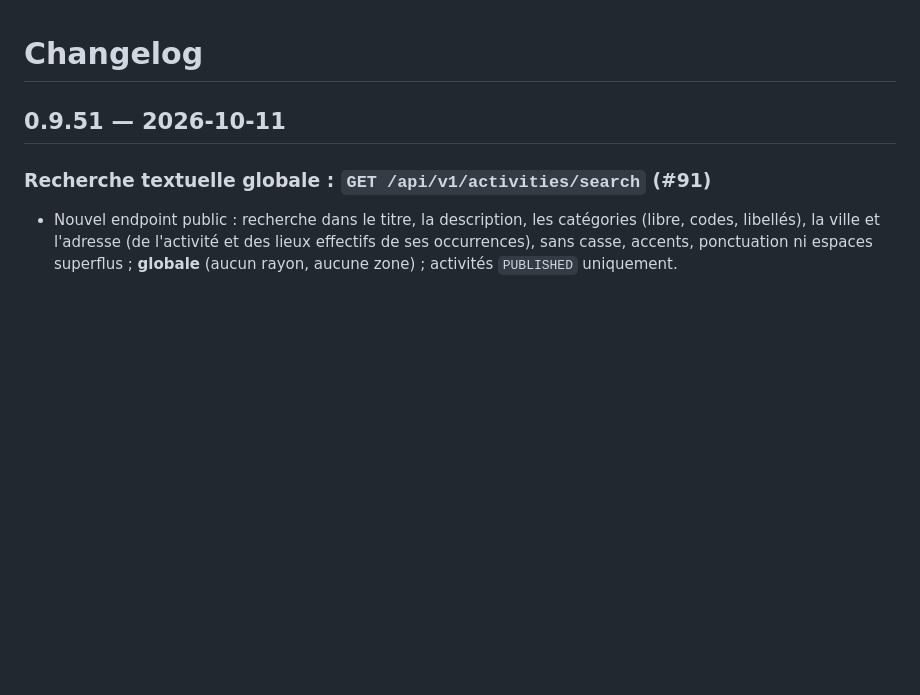
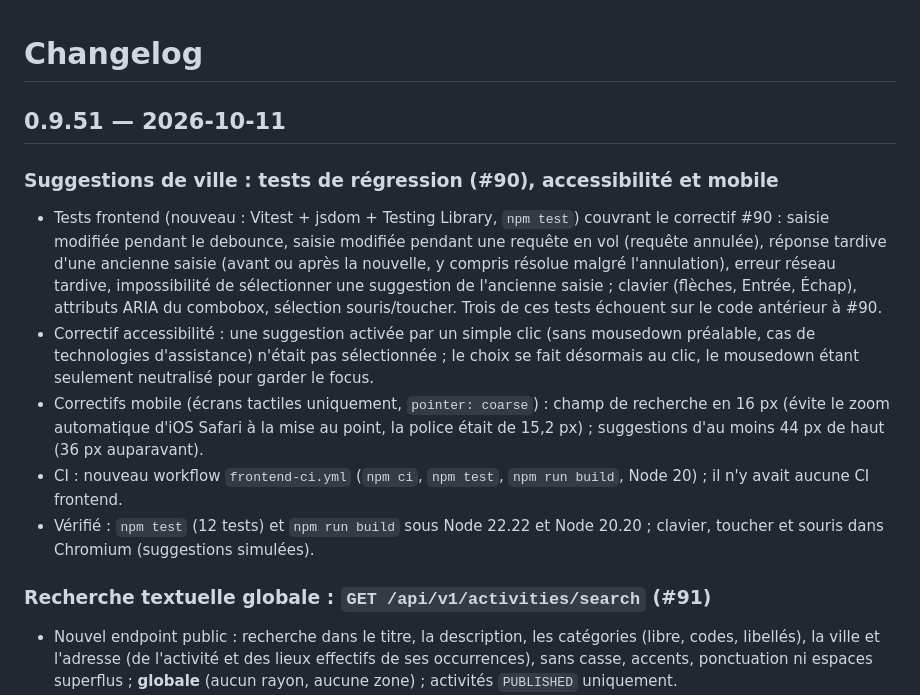
Before and after one commit to abasset1/LocalLife, a Markdown page: CHANGELOG.md, the part around one of its changes. Drawn GitHub-style; blank space fills up the shorter version.

Commit message:
fix(search): resolve CHANGELOG conflict with main

```diff
--- a/CHANGELOG.md
+++ b/CHANGELOG.md
@@ -1,6 +1,13 @@
 # Changelog
 
 ## 0.9.51 — 2026-10-11
+
+### Suggestions de ville : tests de régression (#90), accessibilité et mobile
+- Tests frontend (nouveau : Vitest + jsdom + Testing Library, `npm test`) couvrant le correctif #90 : saisie modifiée pendant le debounce, saisie modifiée pendant une requête en vol (requête annulée), réponse tardive d'une ancienne saisie (avant ou après la nouvelle, y compris résolue malgré l'annulation), erreur réseau tardive, impossibilité de sélectionner une suggestion de l'ancienne saisie ; clavier (flèches, Entrée, Échap), attributs ARIA du combobox, sélection souris/toucher. Trois de ces tests échouent sur le code antérieur à #90.
+- Correctif accessibilité : une suggestion activée par un simple clic (sans mousedown préalable, cas de technologies d'assistance) n'était pas sélectionnée ; le choix se fait désormais au clic, le mousedown étant seulement neutralisé pour garder le focus.
+- Correctifs mobile (écrans tactiles uniquement, `pointer: coarse`) : champ de recherche en 16 px (évite le zoom automatique d'iOS Safari à la mise au point, la police était de 15,2 px) ; suggestions d'au moins 44 px de haut (36 px auparavant).
+- CI : nouveau workflow `frontend-ci.yml` (`npm ci`, `npm test`, `npm run build`, Node 20) ; il n'y avait aucune CI frontend.
+- Vérifié : `npm test` (12 tests) et `npm run build` sous Node 22.22 et Node 20.20 ; clavier, toucher et souris dans Chromium (suggestions simulées).
 
 ### Recherche textuelle globale : `GET /api/v1/activities/search` (#91)
 - Nouvel endpoint public : recherche dans le titre, la description, les catégories (libre, codes, libellés), la ville et l'adresse (de l'activité et des lieux effectifs de ses occurrences), sans casse, accents, ponctuation ni espaces superflus ; **globale** (aucun rayon, aucune zone) ; activités `PUBLISHED` uniquement.
```
Also changed, not shown: other parts of CHANGELOG.md (+1 -0 lines).
